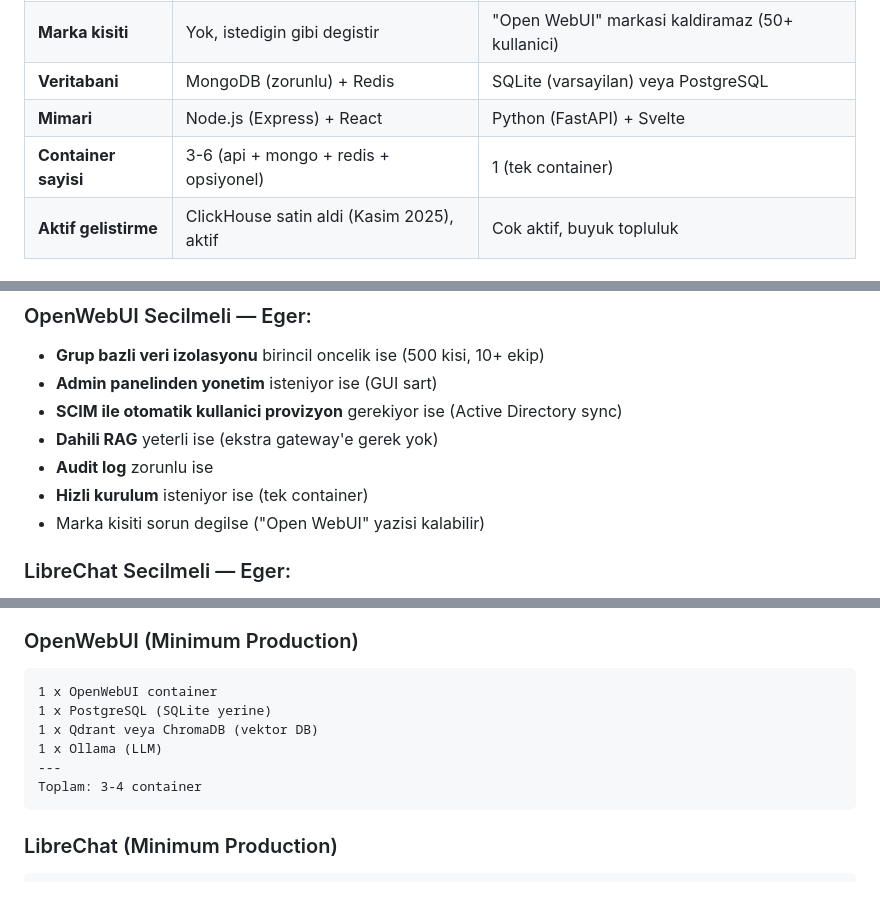
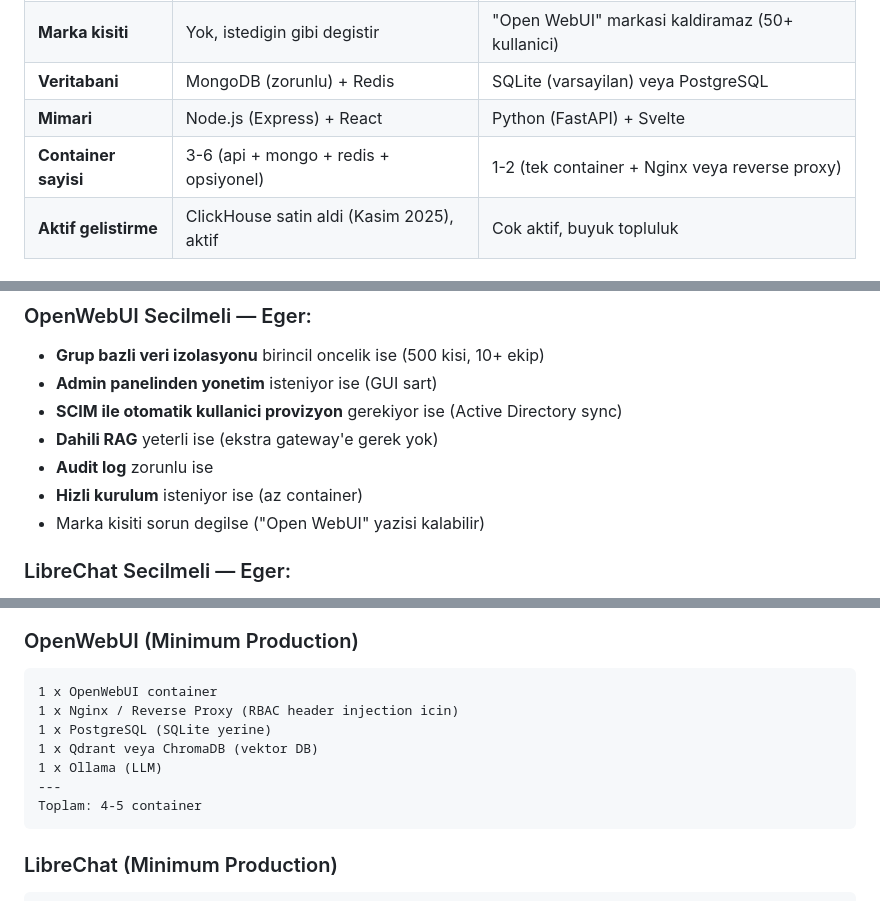
Before and after one commit to EmirhanCivil/bankai-poc, a Markdown page: docs/architecture/KURUMSAL_KARSILASTIRMA.md, 3 parts joined by grey strips. GitHub-like rendering.

````diff
--- a/docs/architecture/KURUMSAL_KARSILASTIRMA.md
+++ b/docs/architecture/KURUMSAL_KARSILASTIRMA.md
@@ -13,7 +13,7 @@
 | **Marka kisiti** | Yok, istedigin gibi degistir | "Open WebUI" markasi kaldiramaz (50+ kullanici) |
 | **Veritabani** | MongoDB (zorunlu) + Redis | SQLite (varsayilan) veya PostgreSQL |
 | **Mimari** | Node.js (Express) + React | Python (FastAPI) + Svelte |
-| **Container sayisi** | 3-6 (api + mongo + redis + opsiyonel) | 1 (tek container) |
+| **Container sayisi** | 3-6 (api + mongo + redis + opsiyonel) | 1-2 (tek container + Nginx veya reverse proxy) |
 | **Aktif gelistirme** | ClickHouse satin aldi (Kasim 2025), aktif | Cok aktif, buyuk topluluk |
 
 ### Lisans Farki Neden Onemli?
@@ -317,7 +337,7 @@ Ancak **ikisi de tam compliance-grade audit icin yeterli degil**. Bankacillik se
 - **SCIM ile otomatik kullanici provizyon** gerekiyor ise (Active Directory sync)
 - **Dahili RAG** yeterli ise (ekstra gateway'e gerek yok)
 - **Audit log** zorunlu ise
-- **Hizli kurulum** isteniyor ise (tek container)
+- **Hizli kurulum** isteniyor ise (az container)
 - Marka kisiti sorun degilse ("Open WebUI" yazisi kalabilir)
 
 ### LibreChat Secilmeli — Eger:
@@ -350,11 +370,12 @@ Nedenleri:
 ### OpenWebUI (Minimum Production)
 ```
 1 x OpenWebUI container
+1 x Nginx / Reverse Proxy (RBAC header injection icin)
 1 x PostgreSQL (SQLite yerine)
 1 x Qdrant veya ChromaDB (vektor DB)
 1 x Ollama (LLM)
 ---
-Toplam: 3-4 container
+Toplam: 4-5 container
 ```
 
 ### LibreChat (Minimum Production)
````
Also changed, not shown: other parts of docs/architecture/KURUMSAL_KARSILASTIRMA.md (+32 -12 lines).
